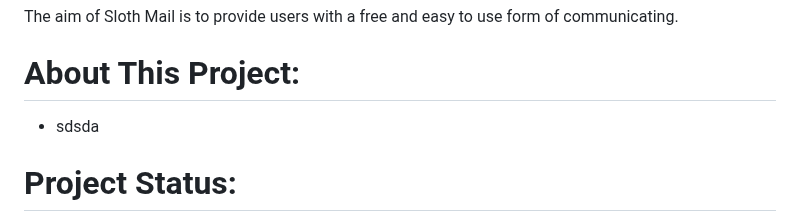
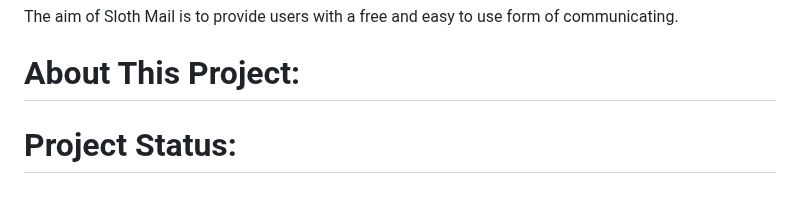
Before and after one commit to prem9/CMPE-131-G12-Project, a Markdown page: README.md, the part around one of its changes. Rendered like a GitHub page; blank space fills up the shorter version.

```diff
--- a/README.md
+++ b/README.md
@@ -4,7 +4,6 @@ The aim of Sloth Mail is to provide users with a free and easy to use form of co
 
 # About This Project:
 
-- sdsda
 
 
 # Project Status:
```
Also changed, not shown: other parts of README.md (+3 -4 lines).
